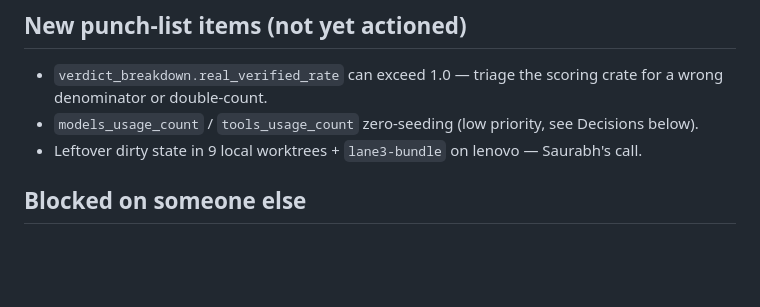
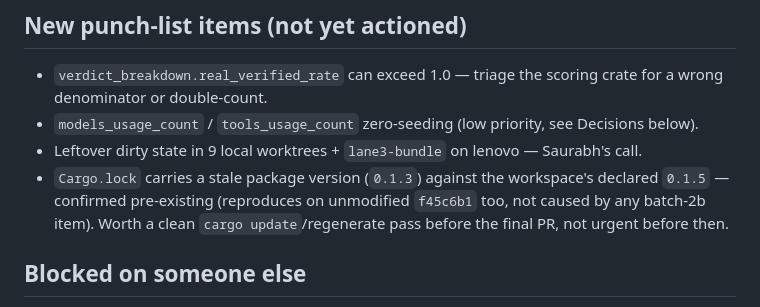
Before and after one commit to unfoundbox-crew/agentworth, a Markdown page: docs/DECISION-INBOX.md, the part around the change. Drawn GitHub-style; blank space fills up the shorter version.

Commit message:
docs: note pre-existing Cargo.lock version drift found during scoring fold-in

```diff
--- a/docs/DECISION-INBOX.md
+++ b/docs/DECISION-INBOX.md
@@ -62,6 +62,7 @@ While verifying, the branch's own isolated test run showed the `agentworth`/`agw
 - `verdict_breakdown.real_verified_rate` can exceed 1.0 — triage the scoring crate for a wrong denominator or double-count.
 - `models_usage_count` / `tools_usage_count` zero-seeding (low priority, see Decisions below).
 - Leftover dirty state in 9 local worktrees + `lane3-bundle` on lenovo — Saurabh's call.
+- `Cargo.lock` carries a stale package version (`0.1.3`) against the workspace's declared `0.1.5` — confirmed pre-existing (reproduces on unmodified `f45c6b1` too, not caused by any batch-2b item). Worth a clean `cargo update`/regenerate pass before the final PR, not urgent before then.
 
 ## Blocked on someone else
 
```
